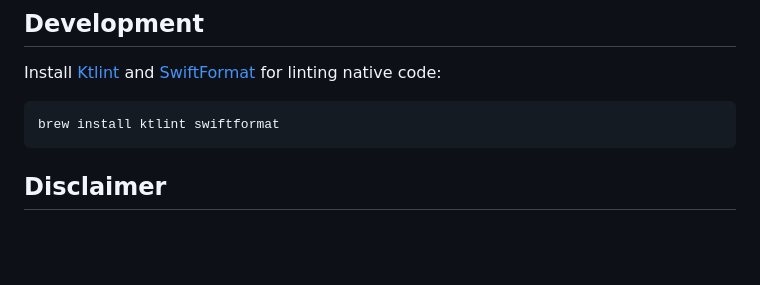
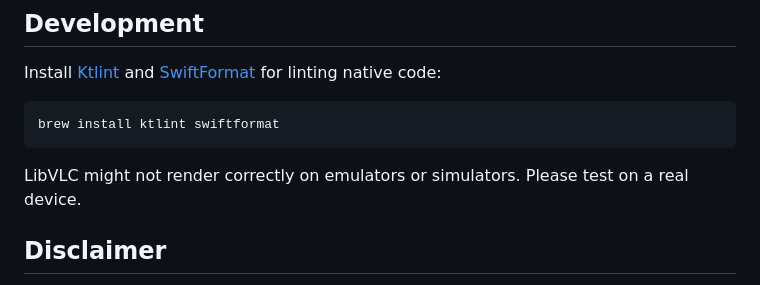
Before and after one commit to cornejobarraza/expo-libvlc-player, a Markdown page: README.md, the part around the change. GitHub-like rendering; blank space fills up the shorter version.

````diff
--- a/README.md
+++ b/README.md
@@ -368,6 +368,8 @@ Install [Ktlint](https://github.com/ktlint/ktlint) and [SwiftFormat](https://git
 brew install ktlint swiftformat
 ```
 
+LibVLC might not render correctly on emulators or simulators. Please test on a real device.
+
 ## Disclaimer
 
 This project is not affiliated with, endorsed by, or officially supported by VideoLAN. The VLC icon is trademark of VideoLAN and is used here solely to indicate compatibility with the following LibVLC bindings:
````
